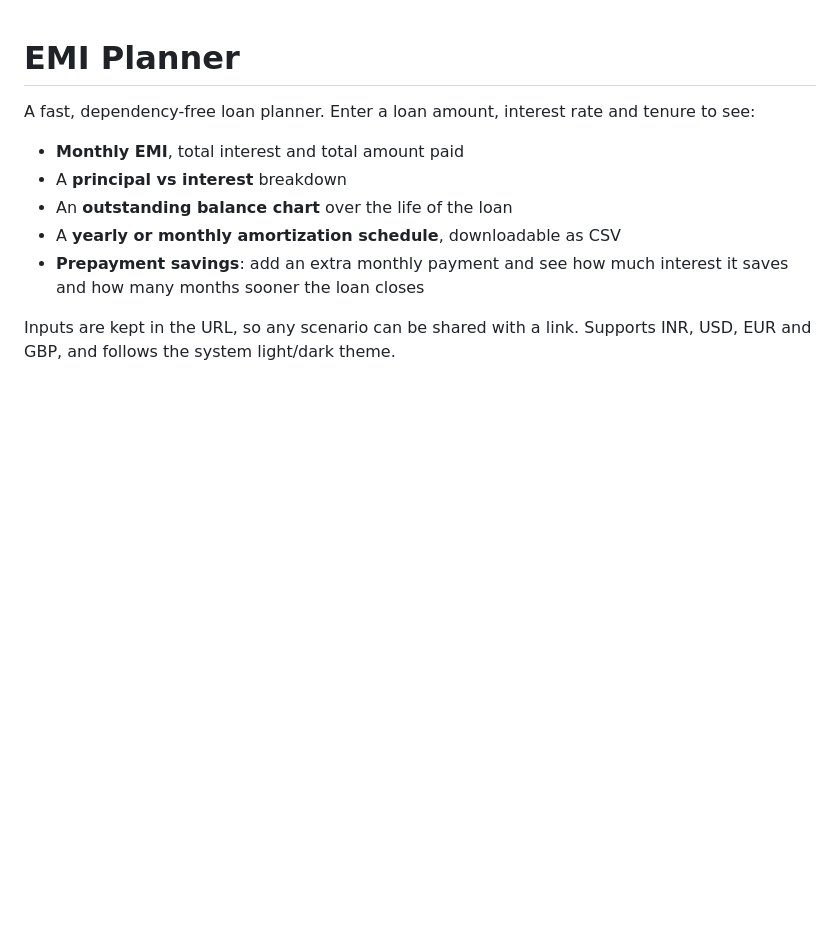
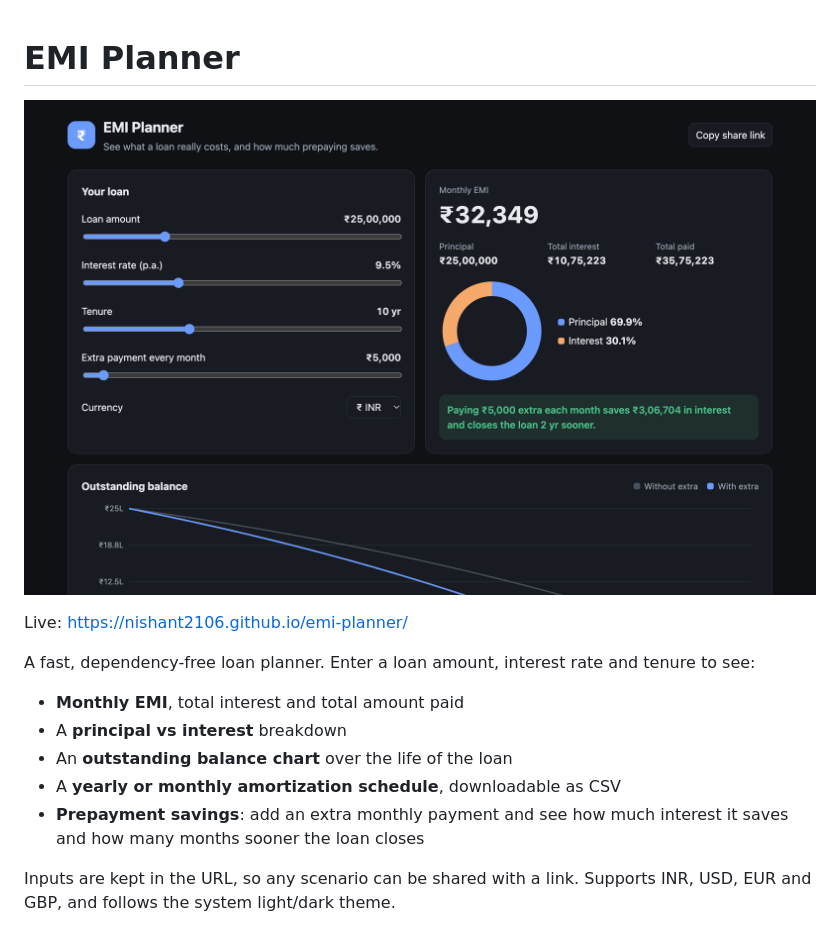
Before and after one commit to nishant2106/emi-planner, a Markdown page: README.md, the part around the change. GitHub-like rendering; pictures changed too: cover.png (added); blank space fills up the shorter version.

Commit message:
Add cover screenshot and live link to README
Co-Authored-By: Claude Opus 5.5 <noreply@anthropic.com>

```diff
--- a/README.md
+++ b/README.md
@@ -1,4 +1,8 @@
 # EMI Planner
+
+![EMI Planner](cover.png)
+
+Live: https://nishant2106.github.io/emi-planner/
 
 A fast, dependency-free loan planner. Enter a loan amount, interest rate and tenure to see:
 
```
